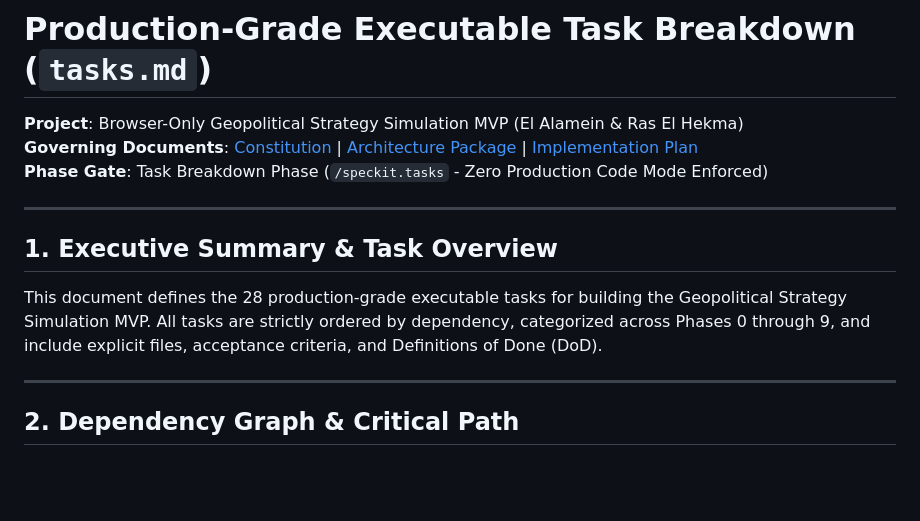
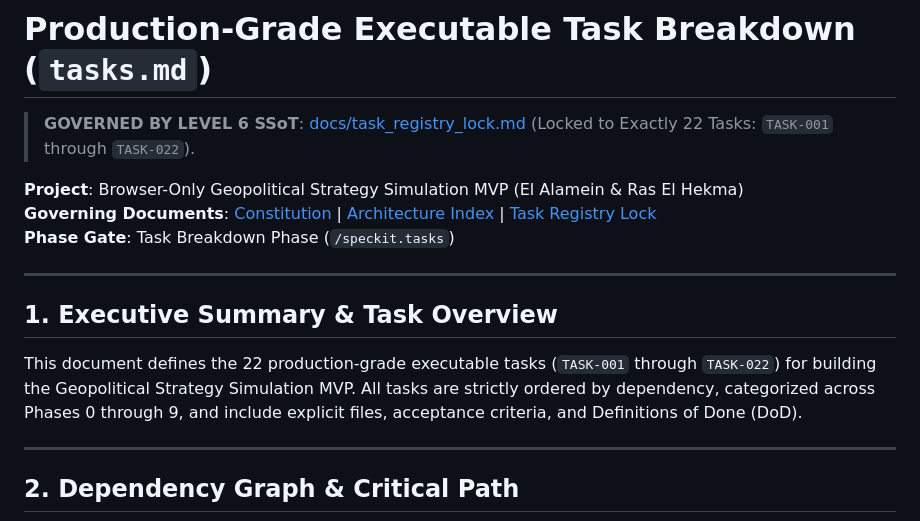
Before and after one commit to samirhosninet/State-Lex, a Markdown page: docs/tasks.md, the part around the change. GitHub-like rendering; blank space fills up the shorter version.

Commit message:
fix(tasks): remove duplicate authority and lock to Level 6 SSoT task_registry_lock.md

```diff
--- a/docs/tasks.md
+++ b/docs/tasks.md
@@ -1,14 +1,16 @@
 # Production-Grade Executable Task Breakdown (`tasks.md`)
 
+> **GOVERNED BY LEVEL 6 SSoT**: [docs/task_registry_lock.md](task_registry_lock.md) (Locked to Exactly 22 Tasks: `TASK-001` through `TASK-022`).
+
 **Project**: Browser-Only Geopolitical Strategy Simulation MVP (El Alamein & Ras El Hekma)
-**Governing Documents**: [Constitution](constitution.md) | [Architecture Package](architecture_package.md) | [Implementation Plan](implementation_plan_package.md)
-**Phase Gate**: Task Breakdown Phase (`/speckit.tasks` - Zero Production Code Mode Enforced)
+**Governing Documents**: [Constitution](constitution.md) | [Architecture Index](architecture_index.md) | [Task Registry Lock](task_registry_lock.md)
+**Phase Gate**: Task Breakdown Phase (`/speckit.tasks`)
 
 ---
 
 ## 1. Executive Summary & Task Overview
 
-This document defines the 28 production-grade executable tasks for building the Geopolitical Strategy Simulation MVP. All tasks are strictly ordered by dependency, categorized across Phases 0 through 9, and include explicit files, acceptance criteria, and Definitions of Done (DoD).
+This document defines the 22 production-grade executable tasks (`TASK-001` through `TASK-022`) for building the Geopolitical Strategy Simulation MVP. All tasks are strictly ordered by dependency, categorized across Phases 0 through 9, and include explicit files, acceptance criteria, and Definitions of Done (DoD).
 
 ---
 
```
